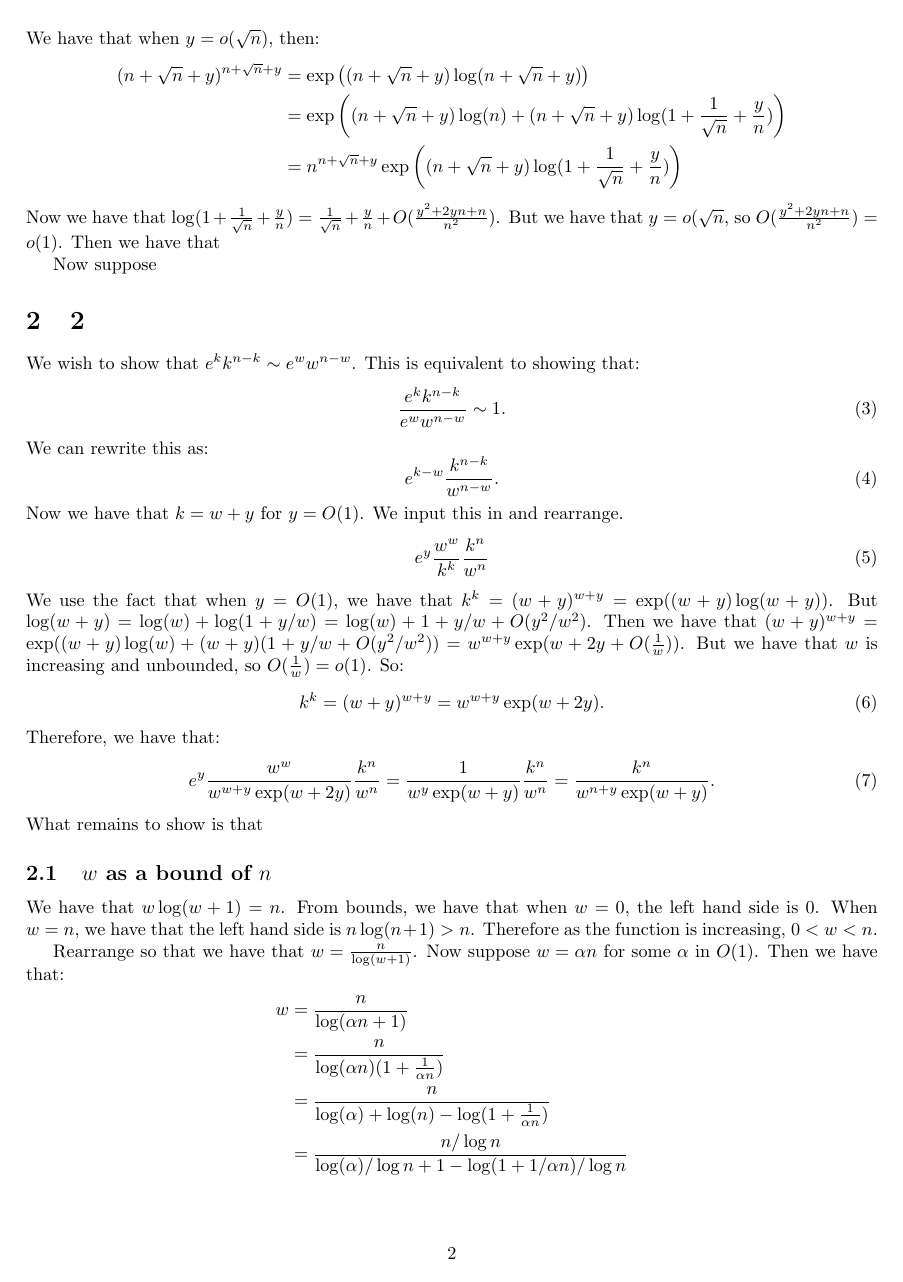
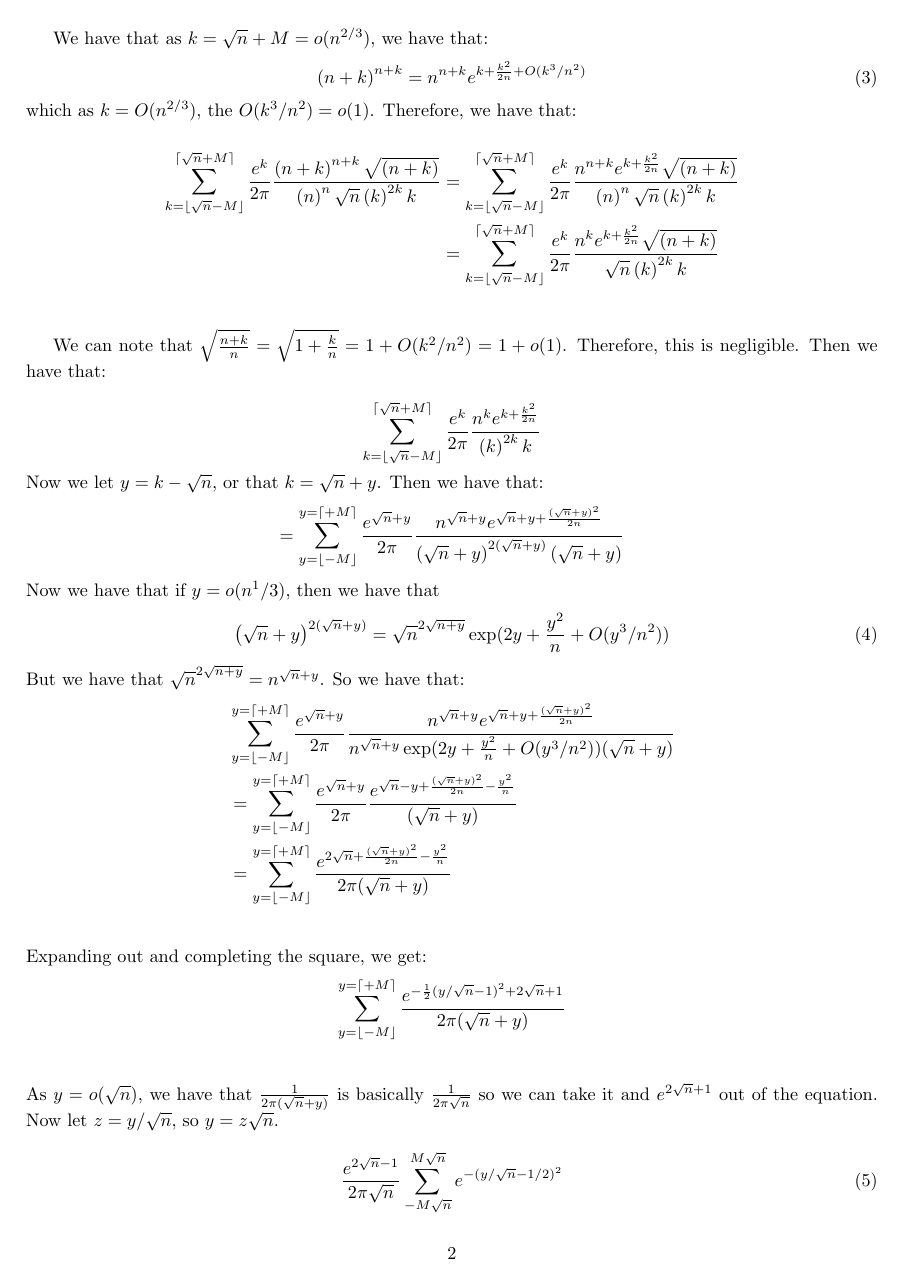
Before and after one commit to ErickLuu/Honours-Project-Notes, a LaTeX problem sheet (Notes/Combinatorics/Assignment 4/Assignment 4.tex): page 2 of 8 before the commit and page 2 of 9 after it. Compiled offline with pdfLaTeX.

Commit message:
txs auto checkin

```diff
--- a/Notes/Combinatorics/Assignment 4/Assignment 4.tex
+++ b/Notes/Combinatorics/Assignment 4/Assignment 4.tex
@@ -47,39 +47,88 @@ Substituting this into the equation, we have that:
 \end{align*}
-We have that when $y = o(\sqrt{n})$, then:
+
+We have that as $k = \sqrt{n} + M = o(n^{2/3})$, we have that:
+\begin{equation}
+	\left(n + k\right)^{n + k} = n^{n + k} e^{k + \frac{k^2}{2n} + O(k^3/n^2)}
+\end{equation}
+which as $k = O(n^{2/3})$, the $O(k^3/n^2) = o(1)$. Therefore, we have that:
+
 \begin{align*}
-	(n + \sqrt{n} + y)^{n + \sqrt{n} + y} &= \exp\left((n + \sqrt{n} + y) \log(n + \sqrt{n} + y)\right)\\
+	\sum_{k = \lfloor \sqrt{n} - M \rfloor }^{ \lceil \sqrt{n} + M \rceil} \frac{e^{k}}{2\pi} \frac{\left(n + k\right)^{n + k}\sqrt{(n + k)}}{\left(n\right)^n \sqrt{n} \left(k\right)^{2k}k } &=
+	\sum_{k = \lfloor \sqrt{n} - M \rfloor }^{ \lceil \sqrt{n} + M \rceil} \frac{e^{k}}{2\pi} \frac{n^{n + k} e^{k + \frac{k^2}{2n}}\sqrt{(n + k)}}{\left(n\right)^n \sqrt{n} \left(k\right)^{2k}k }\\
 	&=
-	\exp\left((n + \sqrt{n} + y) \log(n) +  (n + \sqrt{n} + y) \log (1 + \frac{1}{\sqrt{n}} + \frac{y}{n})\right)\\
+	\sum_{k = \lfloor \sqrt{n} - M \rfloor }^{ \lceil \sqrt{n} + M \rceil}
+	\frac{e^{k}}{2\pi}
+	\frac{n^{k} e^{k + \frac{k^2}{2n}}\sqrt{(n + k)}}
+	{\sqrt{n} \left(k\right)^{2k}k }\\
+\end{align*}
+
+
+We can note that $\sqrt{\frac{n + k}{n}}= \sqrt{1 + \frac{k}{n}} = 1 + O(k^2/n^2) = 1 + o(1)$. Therefore, this is negligible. Then we have that:
+
+\begin{equation*}
+	\sum_{k = \lfloor \sqrt{n} - M \rfloor }^{ \lceil \sqrt{n} + M \rceil}
+	\frac{e^{k}}{2\pi}
+	\frac{n^{k} e^{k + \frac{k^2}{2n}}}
+	{ \left(k\right)^{2k}k }\\
+\end{equation*}
+Now we let $y = k - \sqrt{n}$, or that $k = \sqrt{n} + y$. Then we have that:
+\begin{equation*}
+	=
+	\sum_{y = \lfloor -M \rfloor }^{y =  \lceil + M \rceil}
+	\frac{e^{\sqrt{n} + y}}{2\pi}
+	\frac{n^{\sqrt{n} + y} e^{\sqrt{n} + y + \frac{(\sqrt{n} + y)^2}{2n}}}
+	{ \left(\sqrt{n} + y\right)^{2(\sqrt{n} + y)}(\sqrt{n} + y) }\\
+\end{equation*}
+Now we have that if $y = o(n^1/3)$, then we have that
+\begin{equation}
+	 \left(\sqrt{n} + y\right)^{2(\sqrt{n} + y)} = \sqrt{n}^{2 \sqrt{n + y}} \exp(2y + \frac{y^2}{n} + O(y^3/n^2))
+\end{equation}
+But we have that $\sqrt{n}^{2 \sqrt{n + y}}  = n^{\sqrt{n} + y}$. So we have that:
+\begin{align*}
+	&\sum_{y = \lfloor -M \rfloor }^{y =  \lceil + M \rceil}
+	\frac{e^{\sqrt{n} + y}}{2\pi}
+	\frac{n^{\sqrt{n} + y} e^{\sqrt{n} + y + \frac{(\sqrt{n} + y)^2}{2n}}}
+	{ n^{\sqrt{n} + y}\exp(2y + \frac{y^2}{n} + O(y^3/n^2)) (\sqrt{n} + y) }\\
 	&=
-	n^{n + \sqrt{n} + y} \exp\left((n + \sqrt{n} + y) \log(1 + \frac{1}{\sqrt{n}} + \frac{y}{n})
-	\right)
+	\sum_{y = \lfloor -M \rfloor }^{y =  \lceil + M \rceil}
+	\frac{e^{\sqrt{n} + y}}{2\pi}
+	\frac{ e^{\sqrt{n} - y + \frac{(\sqrt{n} + y)^2}{2n} - \frac{y^2}{n}}}
+	{(\sqrt{n} + y) }\\
+	&=
+	\sum_{y = \lfloor -M \rfloor }^{y =  \lceil + M \rceil}
+	\frac{ e^{2\sqrt{n} + \frac{(\sqrt{n} + y)^2}{2n} - \frac{y^2}{n}}}
+	{2 \pi(\sqrt{n} + y) }\\
 \end{align*}
-Now we have that $\log(1 + \frac{1}{\sqrt{n}} + \frac{y}{n}) = \frac{1}{\sqrt{n}} + \frac{y}{n} + O(\frac{y^2 + 2yn + n}{n^2})$. But we have that $y = o(\sqrt{n}$, so $O(\frac{y^2 + 2yn + n}{n^2}) = o(1)$. Then we have that
+Expanding out and completing the square, we get:
+\begin{align*}
+		\sum_{y = \lfloor -M \rfloor }^{y =  \lceil + M \rceil}
+	\frac{ e^{ - \frac{1}{2} (y/\sqrt{n} - 1)^2 + 2 \sqrt{n} +1 }}
+	{2 \pi(\sqrt{n} + y) }\\
+\end{align*}
+As $y = o(\sqrt{n})$, we have that $\frac{1}{2 \pi(\sqrt{n} + y) }$ is basically $\frac{1}{2 \pi \sqrt{n}}$ so we can take it and $e^{2 \sqrt{n} + 1}$ out of the equation. Now let $z = y/\sqrt{n}$, so $y =z \sqrt{n}$.
 
-Now suppose
+\begin{equation}
+	\frac{e^{2\sqrt{n} - 1}}{2 \pi \sqrt{n}}\sum_{- M \sqrt{n}}^{M \sqrt{n}} e^{-(y/\sqrt{n} - 1/2)^2}
+\end{equation}
+
 \section{2}
-We wish to show that $e^k k^{n - k} \sim e^w w^{n - w}$. This is equivalent to showing that:
+Let $k = w + y$ for some $y = O(1)$. Then we have that:
 \begin{equation}
-	\frac{e^k k^{n - k}}{e^w w^{n - w}} \sim 1.
+	e^{k} k^{n - k} = e^{w + y} (w + y)^{n - w - y}
 \end{equation}
-We can rewrite this as:
+Now we have that:
 \begin{equation}
-	e^{k - w} \frac{k^{n - k}}{w^{n - w}}.
+	(w + y)^{-w} = w^{-w} \left(1 + \frac{y}{w}\right)^{-w}
 \end{equation}
-Now we have that $k = w + y$ for $y = O(1)$. We input this in and rearrange.
+
+But we have that $w \rightarrow \infty$ as $n \rightarrow \infty$, to be proven later. So we have that:
+
 \begin{equation}
-	e^{y} \frac{w^w}{k^k} \frac{k^n}{w^n}
+	\left(1 + \frac{y}{w}\right)^{-w} = \left(\left(1 + \frac{y}{w}\right)^{w}\right)^{-1} \sim \left(e^{y}\right)^{-1} = e^{-y}
 \end{equation}
-We use the fact that when $y = O(1)$, we have that $k^k = (w + y)^{w + y} = \exp((w + y) \log(w + y))$. But $\log(w + y) = \log(w) + \log(1 + y/w) = \log(w) + 1 + y/w + O(y^2/w^2)$. Then we have that $(w + y)^{w + y}  = \exp((w + y) \log(w) + (w + y) (1 + y/w + O(y^2/w^2)) = w^{w + y} \exp(w + 2y + O(\frac{1}{w}))$. But we have that $w$ is increasing and unbounded, so $O(\frac{1}{w}) = o(1)$. So:
-\begin{equation}
-	k^k = (w + y)^{w + y}  = w^{w + y} \exp(w + 2y).
-\end{equation}
+
 Therefore, we have that:
 \begin{equation}
-	e^{y} \frac{w^w}{w^{w + y}\exp(w + 2y)} \frac{k^n}{w^n} = \frac{1}{w^y \exp(w + y)} \frac{k^n}{w^n} = \frac{k^n}{w^{n + y} \exp(w + y)}.
+	(w + y)^{-w} = w^{-w} e^{-y}.
 \end{equation}
-What remains to show is that
 
-\subsection{$w$ as a bound of $n$}
-We have that $w \log (w + 1) = n$.
-From bounds, we have that when $w = 0$, the left hand side is $0$. When $w = n$, we have that the left hand side is $n \log(n + 1) > n$. Therefore as the function is increasing, $0 < w < n$.
@@ -86,7 +161,2 @@ From bounds, we have that when $w = 0$, the left hand side is $0$. When $w = n$,
 
-Rearrange so that we have that $w = \frac{n}{\log(w + 1)}$. Now suppose $w = \alpha n$ for some $\alpha$ in $O(1)$. Then we have that:
 \begin{align*}
-	w &= \frac{n}{\log(\alpha n + 1)}\\
-	&= \frac{n}{\log(\alpha n) (1 + \frac{1}{\alpha n})}\\
-	&=\frac{n}{\log(\alpha) + \log(n) - \log(1 + \frac{1}{\alpha n})}\\
-	&= \frac{n/ \log n}{\log(\alpha)/\log n + 1 - \log(1 + 1/\alpha n)/\log n}\\
```
Also changed, not shown: Notes/Combinatorics/Assignment 4/Assignment 4.tex (50 more changed lines).
